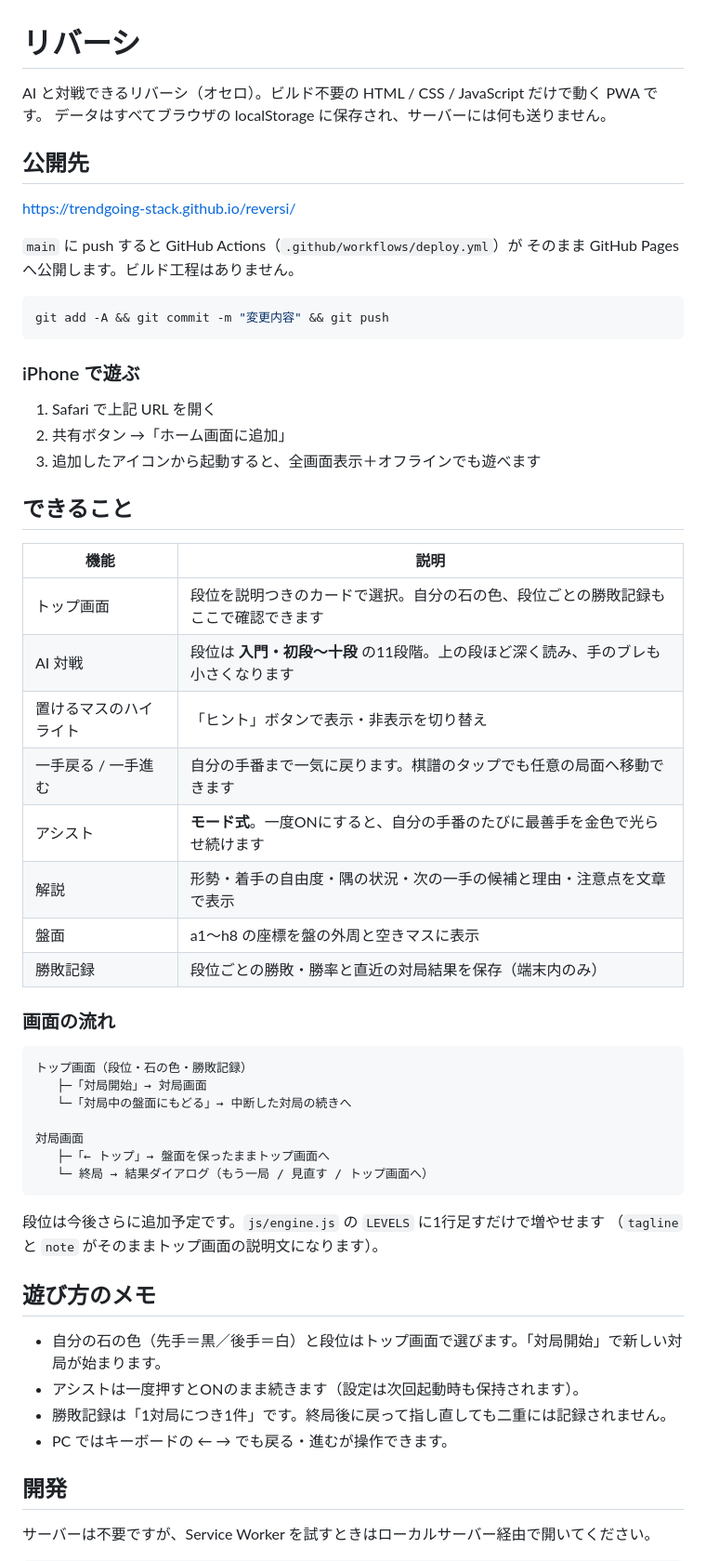
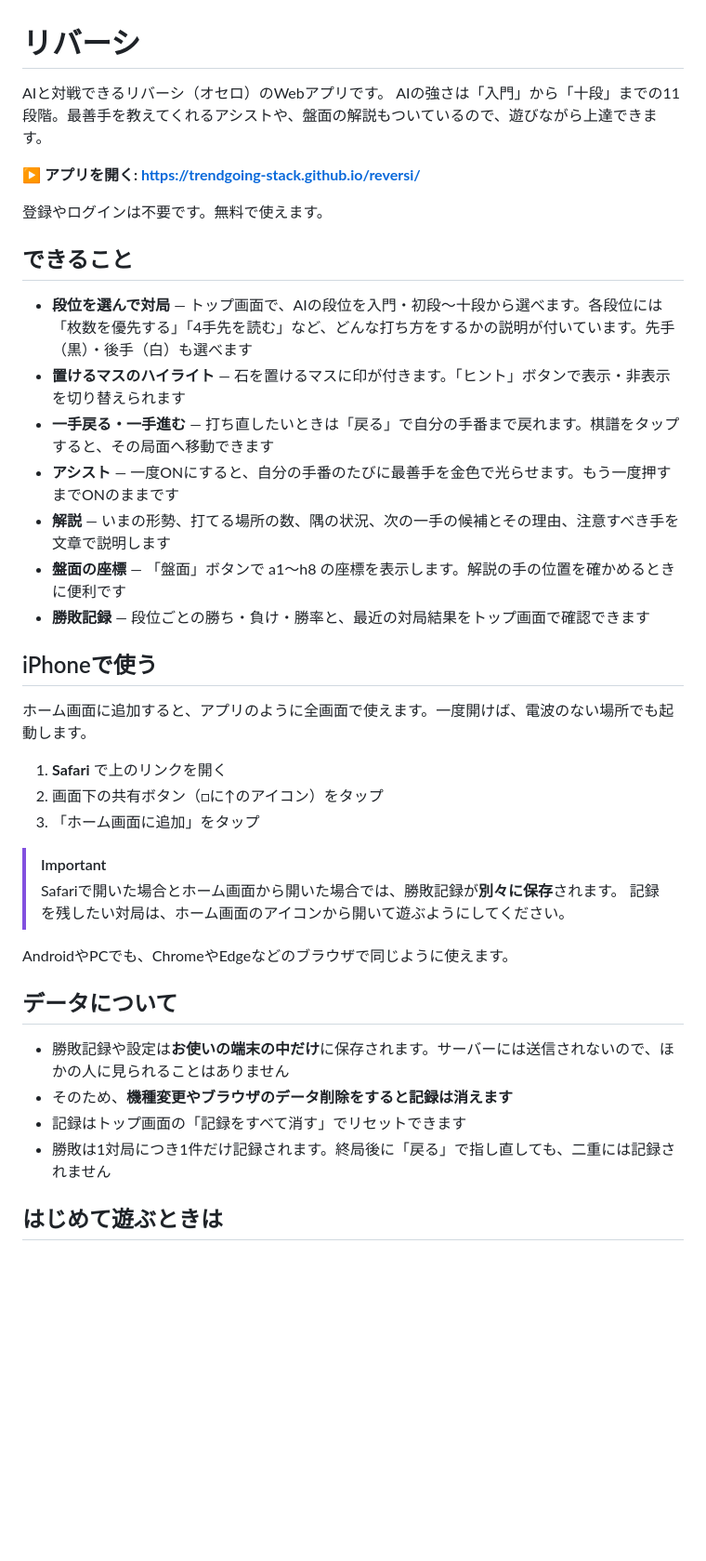
Before and after one commit to trendgoing-stack/reversi, a Markdown page: README.md, the part around one of its changes. Shown at 93% size. Drawn GitHub-style; blank space fills up the shorter version.

Commit message:
README を利用者向けに書き直し
workout-calendar の README に合わせて構成とトーンを揃える。

- 開発者向けの内容（コマンド・ファイル構成・AIの仕組みなど）を削除
- アプリを開くリンク、できること、iPhoneでの使い方、データについて、
  はじめて遊ぶときは、の構成に変更
- Safari とホーム画面アプリで勝敗記録が別々に保存される注意を追加

Co-Authored-By: Claude Opus 5 <noreply@anthropic.com>

````diff
--- a/README.md
+++ b/README.md
@@ -1,61 +1,42 @@
 # リバーシ
 
-AI と対戦できるリバーシ（オセロ）。ビルド不要の HTML / CSS / JavaScript だけで動く PWA です。
-データはすべてブラウザの localStorage に保存され、サーバーには何も送りません。
+AIと対戦できるリバーシ（オセロ）のWebアプリです。
+AIの強さは「入門」から「十段」までの11段階。最善手を教えてくれるアシストや、盤面の解説もついているので、遊びながら上達できます。
 
-## 公開先
+**▶ アプリを開く: https://trendgoing-stack.github.io/reversi/**
 
-https://trendgoing-stack.github.io/reversi/
-
-`main` に push すると GitHub Actions（`.github/workflows/deploy.yml`）が
-そのまま GitHub Pages へ公開します。ビルド工程はありません。
-
-```bash
-git add -A && git commit -m "変更内容" && git push
-```
-
-### iPhone で遊ぶ
-
-1. Safari で上記 URL を開く
-2. 共有ボタン →「ホーム画面に追加」
-3. 追加したアイコンから起動すると、全画面表示＋オフラインでも遊べます
+登録やログインは不要です。無料で使えます。
 
 ## できること
 
-| 機能 | 説明 |
-| --- | --- |
-| トップ画面 | 段位を説明つきのカードで選択。自分の石の色、段位ごとの勝敗記録もここで確認できます |
-| AI 対戦 | 段位は **入門・初段〜十段** の11段階。上の段ほど深く読み、手のブレも小さくなります |
-| 置けるマスのハイライト | 「ヒント」ボタンで表示・非表示を切り替え |
-| 一手戻る / 一手進む | 自分の手番まで一気に戻ります。棋譜のタップでも任意の局面へ移動できます |
-| アシスト | **モード式**。一度ONにすると、自分の手番のたびに最善手を金色で光らせ続けます |
-| 解説 | 形勢・着手の自由度・隅の状況・次の一手の候補と理由・注意点を文章で表示 |
-| 盤面 | a1〜h8 の座標を盤の外周と空きマスに表示 |
-| 勝敗記録 | 段位ごとの勝敗・勝率と直近の対局結果を保存（端末内のみ） |
+- **段位を選んで対局** — トップ画面で、AIの段位を入門・初段〜十段から選べます。各段位には「枚数を優先する」「4手先を読む」など、どんな打ち方をするかの説明が付いています。先手（黒）・後手（白）も選べます
+- **置けるマスのハイライト** — 石を置けるマスに印が付きます。「ヒント」ボタンで表示・非表示を切り替えられます
+- **一手戻る・一手進む** — 打ち直したいときは「戻る」で自分の手番まで戻れます。棋譜をタップすると、その局面へ移動できます
+- **アシスト** — 一度ONにすると、自分の手番のたびに最善手を金色で光らせます。もう一度押すまでONのままです
+- **解説** — いまの形勢、打てる場所の数、隅の状況、次の一手の候補とその理由、注意すべき手を文章で説明します
+- **盤面の座標** — 「盤面」ボタンで a1〜h8 の座標を表示します。解説の手の位置を確かめるときに便利です
+- **勝敗記録** — 段位ごとの勝ち・負け・勝率と、最近の対局結果をトップ画面で確認できます
 
-### 画面の流れ
+## iPhoneで使う
 
-```
-トップ画面（段位・石の色・勝敗記録）
-   ├─「対局開始」→ 対局画面
-   └─「対局中の盤面にもどる」→ 中断した対局の続きへ
+ホーム画面に追加すると、アプリのように全画面で使えます。一度開けば、電波のない場所でも起動します。
 
-対局画面
-   ├─「← トップ」→ 盤面を保ったままトップ画面へ
-   └─ 終局 → 結果ダイアログ（もう一局 / 見直す / トップ画面へ）
-```
+1. **Safari** で上のリンクを開く
+2. 画面下の共有ボタン（□に↑のアイコン）をタップ
+3. 「ホーム画面に追加」をタップ
 
-段位は今後さらに追加予定です。`js/engine.js` の `LEVELS` に1行足すだけで増やせます
-（`tagline` と `note` がそのままトップ画面の説明文になります）。
+> [!IMPORTANT]
+> Safariで開いた場合とホーム画面から開いた場合では、勝敗記録が**別々に保存**されます。
+> 記録を残したい対局は、ホーム画面のアイコンから開いて遊ぶようにしてください。
 
-## 遊び方のメモ
+AndroidやPCでも、ChromeやEdgeなどのブラウザで同じように使えます。
 
-- 自分の石の色（先手＝黒／後手＝白）と段位はトップ画面で選びます。「対局開始」で新しい対局が始まります。
-- アシストは一度押すとONのまま続きます（設定は次回起動時も保持されます）。
-- 勝敗記録は「1対局につき1件」です。終局後に戻って指し直しても二重には記録されません。
-- PC ではキーボードの ← → でも戻る・進むが操作できます。
+## データについて
 
-## 開発
+- 勝敗記録や設定は**お使いの端末の中だけ**に保存されます。サーバーには送信されないので、ほかの人に見られることはありません
+- そのため、**機種変更やブラウザのデータ削除をすると記録は消えます**
+- 記録はトップ画面の「記録をすべて消す」でリセットできます
+- 勝敗は1対局につき1件だけ記録されます。終局後に「戻る」で指し直しても、二重には記録されません
 
-サーバーは不要ですが、Service Worker を試すときはローカルサーバー経由で開いてください。
+## はじめて遊ぶときは
 
````
Also changed, not shown: other parts of README.md (+3 -33 lines).
